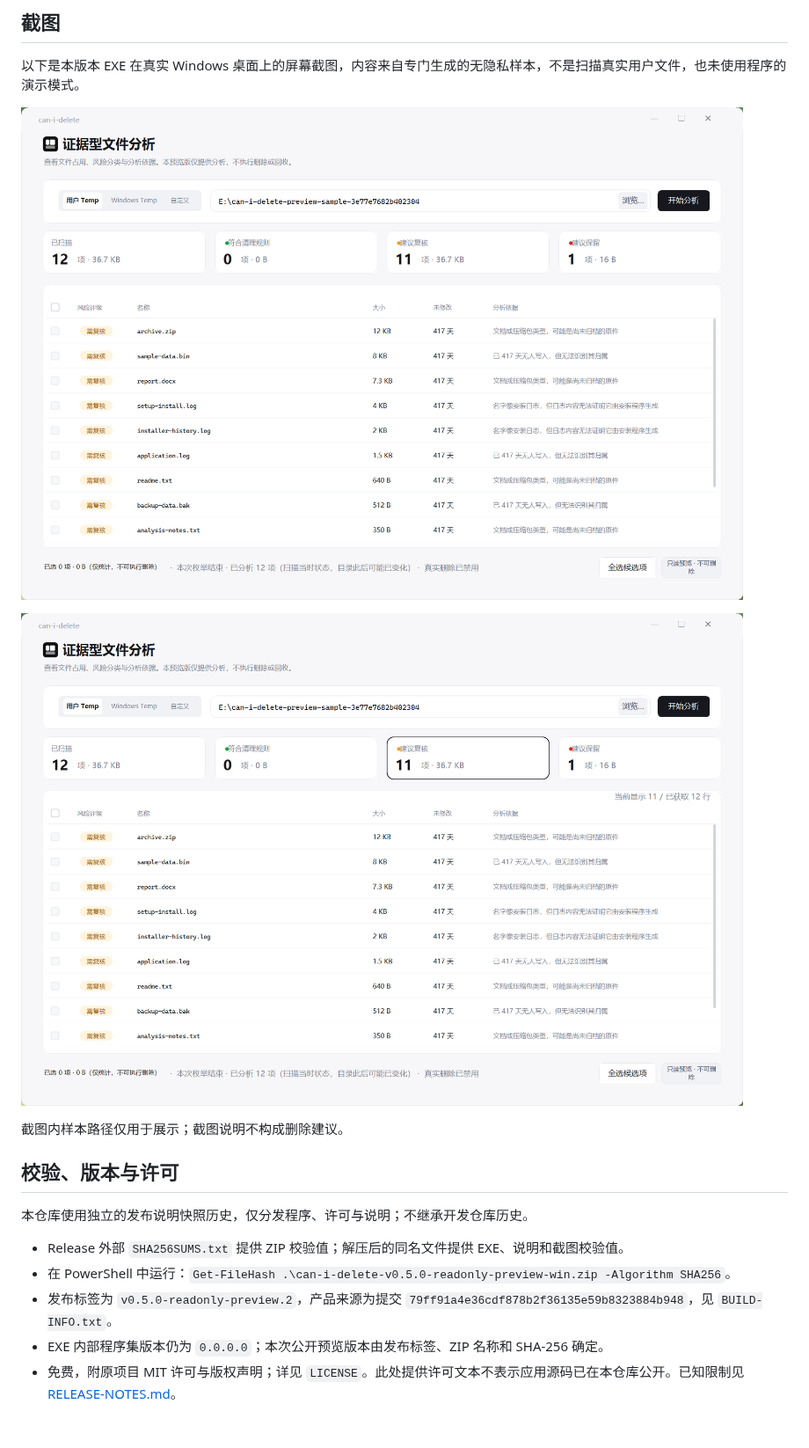
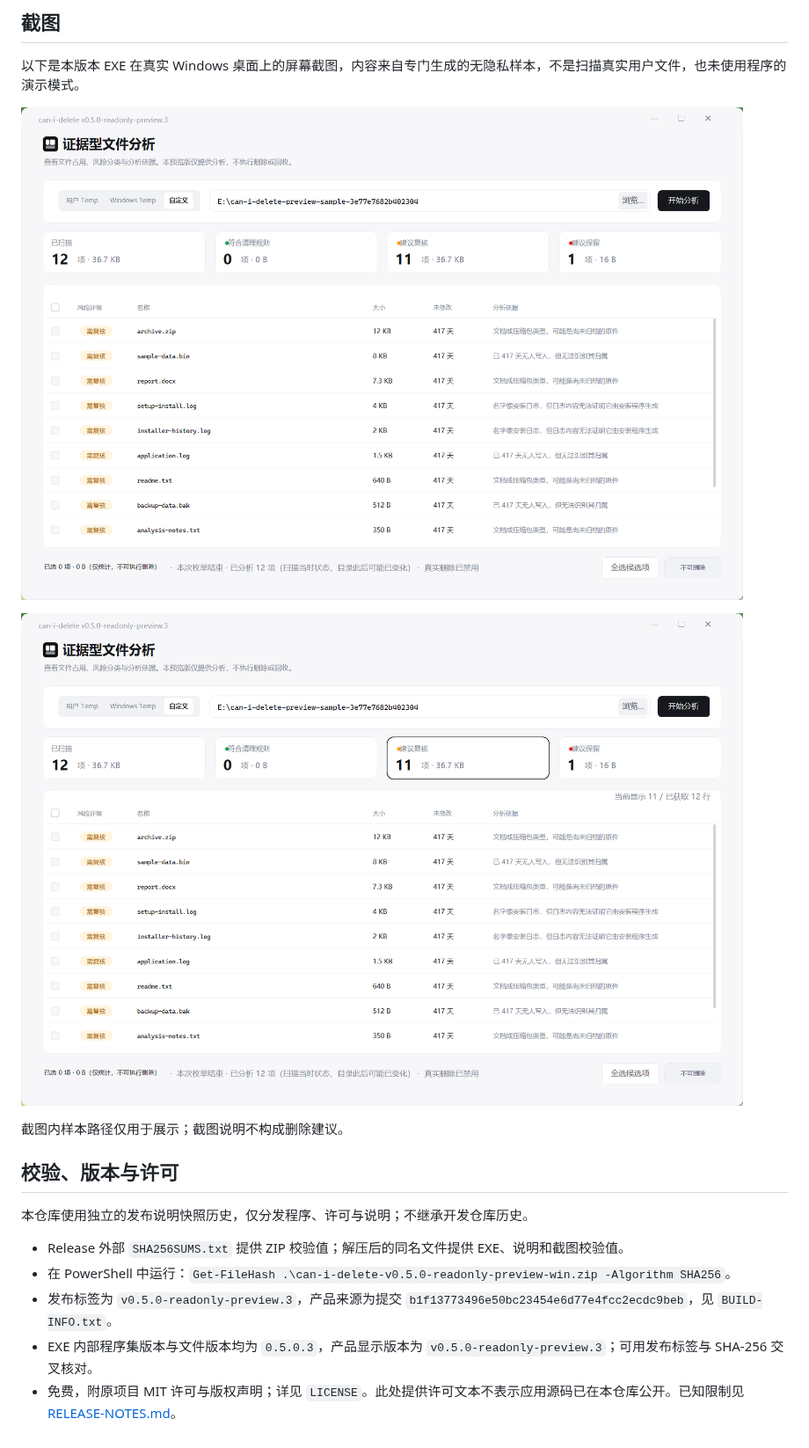
Before and after one commit to Feli999ovo/can-i-delete-preview, a Markdown page: README.md, the part around one of its changes. Shown at 88% size. GitHub-like rendering; pictures changed too: screenshots/filter.png, screenshots/scan.png.

Commit message:
Publish can-i-delete read-only preview revision 3

```diff
--- a/README.md
+++ b/README.md
@@ -69,6 +70,6 @@
 
 - Release 外部 `SHA256SUMS.txt` 提供 ZIP 校验值；解压后的同名文件提供 EXE、说明和截图校验值。
 - 在 PowerShell 中运行：`Get-FileHash .\can-i-delete-v0.5.0-readonly-preview-win.zip -Algorithm SHA256`。
-- 发布标签为 `v0.5.0-readonly-preview.2`，产品来源为提交 `79ff91a4e36cdf878b2f36135e59b8323884b948`，见 `BUILD-INFO.txt`。
-- EXE 内部程序集版本仍为 `0.0.0.0`；本次公开预览版本由发布标签、ZIP 名称和 SHA-256 确定。
+- 发布标签为 `v0.5.0-readonly-preview.3`，产品来源为提交 `b1f13773496e50bc23454e6d77e4fcc2ecdc9beb`，见 `BUILD-INFO.txt`。
+- EXE 内部程序集版本与文件版本均为 `0.5.0.3`，产品显示版本为 `v0.5.0-readonly-preview.3`；可用发布标签与 SHA-256 交叉核对。
 - 免费，附原项目 MIT 许可与版权声明；详见 `LICENSE`。此处提供许可文本不表示应用源码已在本仓库公开。已知限制见 [RELEASE-NOTES.md](RELEASE-NOTES.md)。
```
Also changed, not shown: other parts of README.md (+3 -2 lines), RELEASE-NOTES.md (+14 -6 lines), 2 other files.
